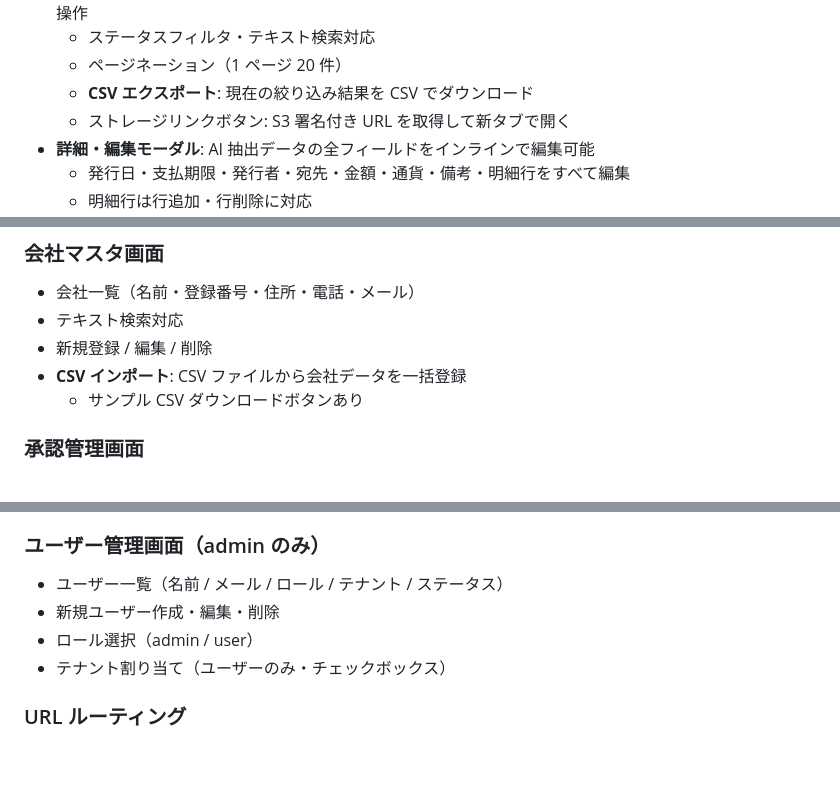
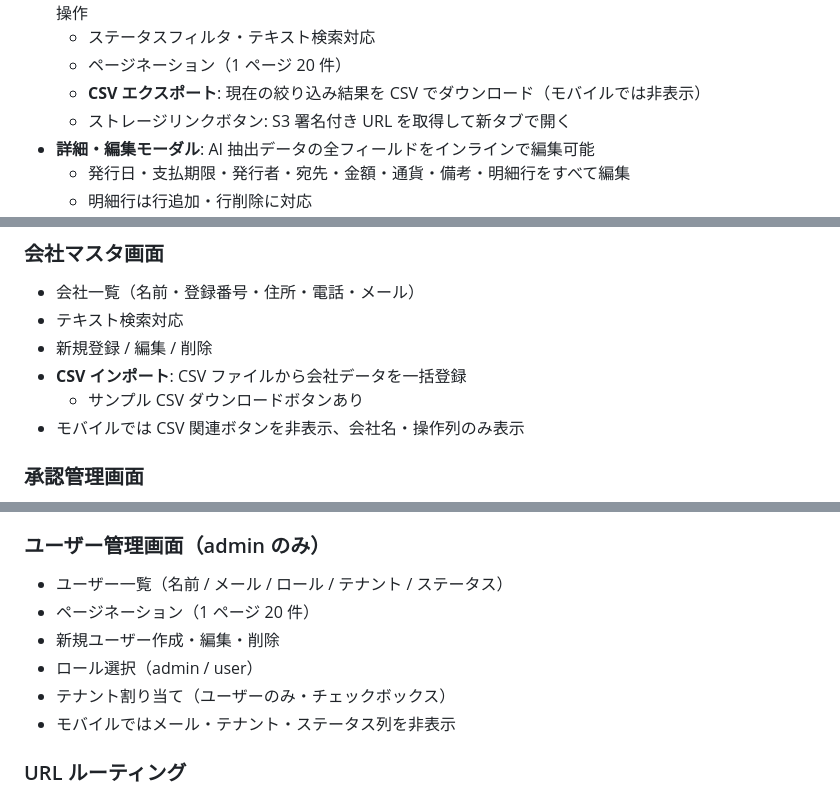
Before and after one commit to kohei-miyata/invoice-api, a Markdown page: SPEC.md, 3 parts joined by grey strips. GitHub-like rendering; blank space fills up the shorter version.

Commit message:
docs: update SPEC.md for responsive design and users pagination
Co-Authored-By: Claude Sonnet 4.6 <noreply@anthropic.com>

```diff
--- a/SPEC.md
+++ b/SPEC.md
@@ -544,7 +544,7 @@ Claude にファイルを base64 エンコードして送信し、以下フィ
 - **一覧テーブル**: ファイル名 / 文書種別 / ステータス / 発行者 / 請求書番号 / 合計金額 / 紐付け会社 / 登録日 / 操作
   - ステータスフィルタ・テキスト検索対応
   - ページネーション（1 ページ 20 件）
-  - **CSV エクスポート**: 現在の絞り込み結果を CSV でダウンロード
+  - **CSV エクスポート**: 現在の絞り込み結果を CSV でダウンロード（モバイルでは非表示）
   - ストレージリンクボタン: S3 署名付き URL を取得して新タブで開く
 - **詳細・編集モーダル**: AI 抽出データの全フィールドをインラインで編集可能
   - 発行日・支払期限・発行者・宛先・金額・通貨・備考・明細行をすべて編集
@@ -561,6 +561,7 @@ Claude にファイルを base64 エンコードして送信し、以下フィ
 - 新規登録 / 編集 / 削除
 - **CSV インポート**: CSV ファイルから会社データを一括登録
   - サンプル CSV ダウンロードボタンあり
+- モバイルでは CSV 関連ボタンを非表示、会社名・操作列のみ表示
 
 ### 承認管理画面
 
@@ -581,9 +582,11 @@ Claude にファイルを base64 エンコードして送信し、以下フィ
 ### ユーザー管理画面（admin のみ）
 
 - ユーザー一覧（名前 / メール / ロール / テナント / ステータス）
+- ページネーション（1 ページ 20 件）
 - 新規ユーザー作成・編集・削除
 - ロール選択（admin / user）
 - テナント割り当て（ユーザーのみ・チェックボックス）
+- モバイルではメール・テナント・ステータス列を非表示
 
 ### URL ルーティング
 
```
Also changed, not shown: other parts of SPEC.md (+3 -0 lines).
